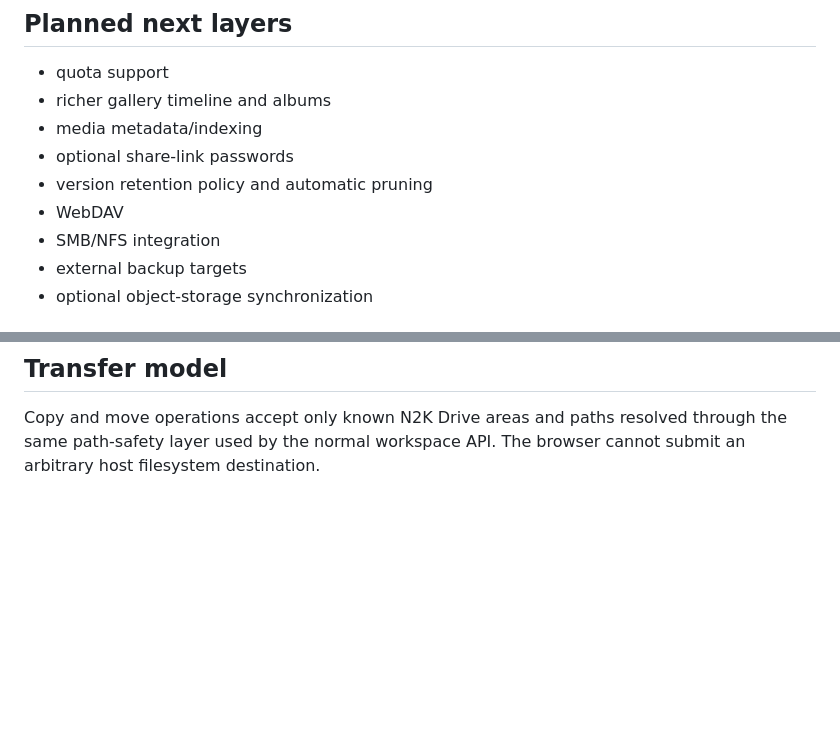
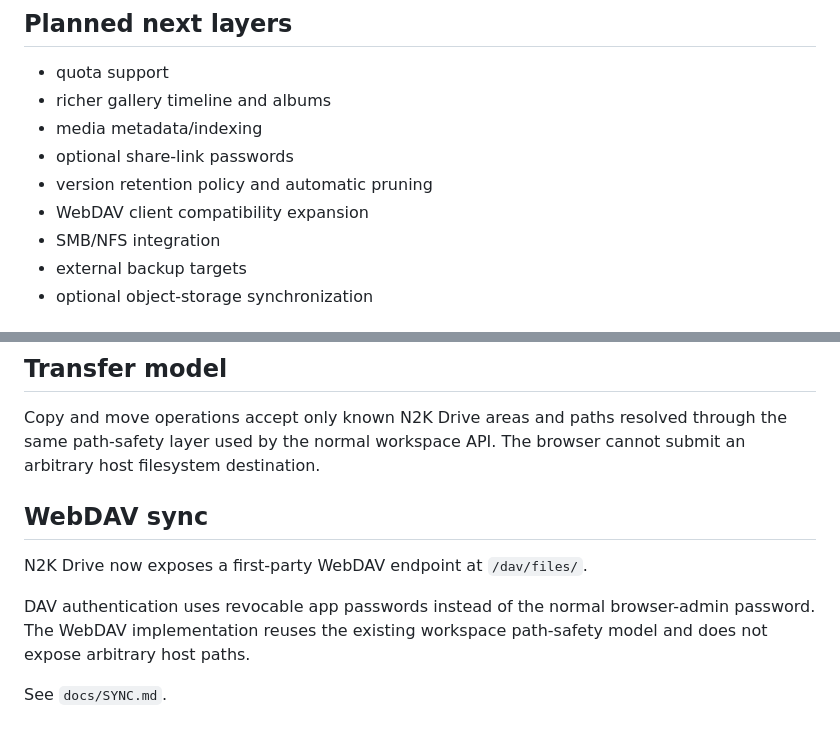
Before and after one commit to netfreak2k/netfreak2k-os, a Markdown page: docs/CLOUD_WORKSPACE.md, 2 parts joined by grey strips. Rendered like a GitHub page; blank space fills up the shorter version.

Commit message:
Document N2K Drive WebDAV sync

```diff
--- a/docs/CLOUD_WORKSPACE.md
+++ b/docs/CLOUD_WORKSPACE.md
@@ -70,7 +70,7 @@ Implemented foundation:
 - media metadata/indexing
 - optional share-link passwords
 - version retention policy and automatic pruning
-- WebDAV
+- WebDAV client compatibility expansion
 - SMB/NFS integration
 - external backup targets
 - optional object-storage synchronization
@@ -116,3 +116,12 @@ Move and rename operations update related favorite/version metadata to keep refe
 ## Transfer model
 
 Copy and move operations accept only known N2K Drive areas and paths resolved through the same path-safety layer used by the normal workspace API. The browser cannot submit an arbitrary host filesystem destination.
+
+
+## WebDAV sync
+
+N2K Drive now exposes a first-party WebDAV endpoint at `/dav/files/`.
+
+DAV authentication uses revocable app passwords instead of the normal browser-admin password. The WebDAV implementation reuses the existing workspace path-safety model and does not expose arbitrary host paths.
+
+See `docs/SYNC.md`.
```
